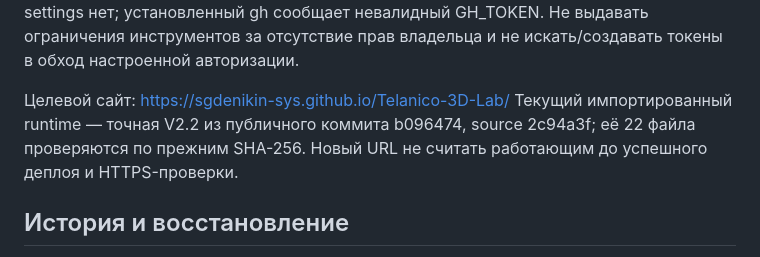
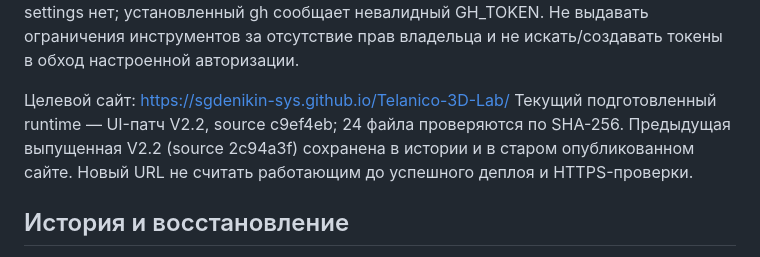
Before and after one commit to sgdenikin-sys/Telanico-3D-Lab, a Markdown page: docs/PROJECT_WORKFLOW.md, the part around the change. Drawn GitHub-style.

```diff
--- a/docs/PROJECT_WORKFLOW.md
+++ b/docs/PROJECT_WORKFLOW.md
@@ -55,8 +55,9 @@ Private Actions ранее отклонялся из-за оплаты/лими
 владельца и не искать/создавать токены в обход настроенной авторизации.
 
 Целевой сайт: https://sgdenikin-sys.github.io/Telanico-3D-Lab/
-Текущий импортированный runtime — точная V2.2 из публичного коммита b096474,
-source 2c94a3f; её 22 файла проверяются по прежним SHA-256. Новый URL не считать
+Текущий подготовленный runtime — UI-патч V2.2, source c9ef4eb; 24 файла
+проверяются по SHA-256. Предыдущая выпущенная V2.2 (source 2c94a3f) сохранена
+в истории и в старом опубликованном сайте. Новый URL не считать
 работающим до успешного деплоя и HTTPS-проверки.
 
 ## История и восстановление
```
Also changed, not shown: README.md (+3 -2 lines), docs/v2-2/UI_PATCH_2026-10-23.md (added, +35 -0 lines), docs/v2-2/evidence/ui-patch-initial-invoice-1280.png (added), docs/v2-2/evidence/ui-patch-menu-1280.png (added), docs/v2-2/evidence/ui-patch-victory-844.png (added), 9 other files.
